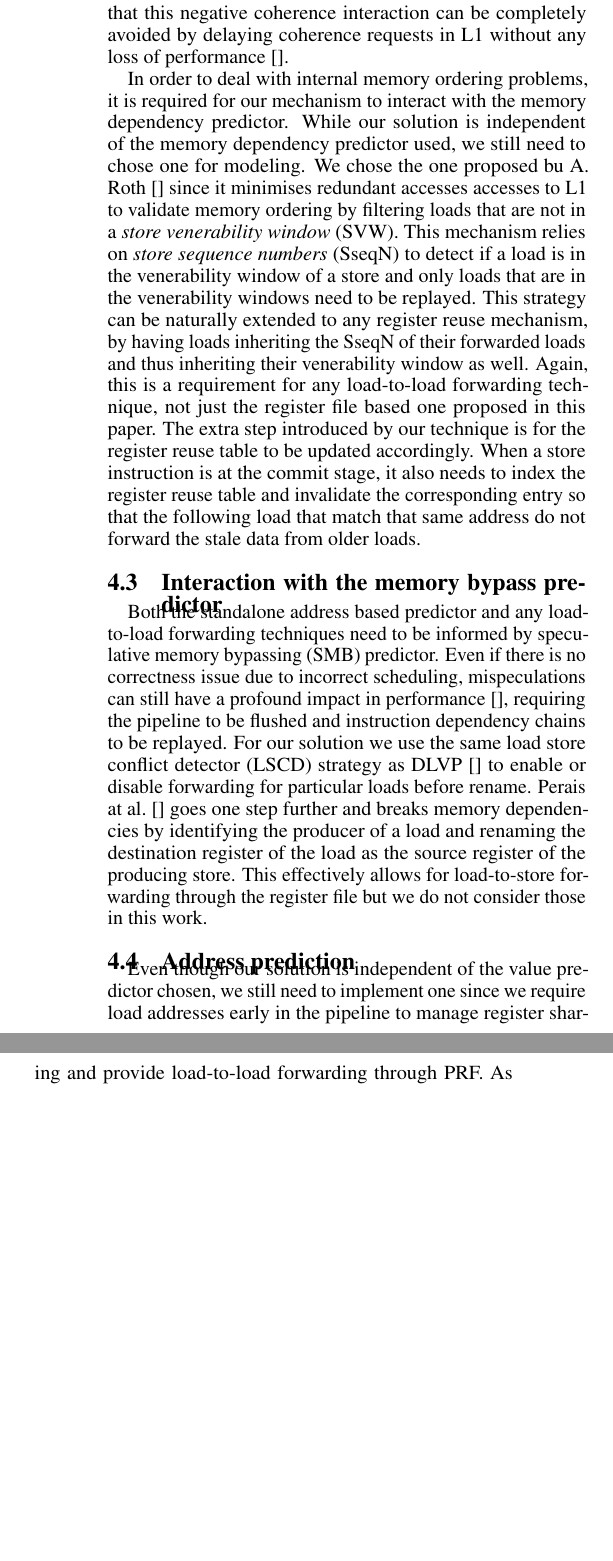
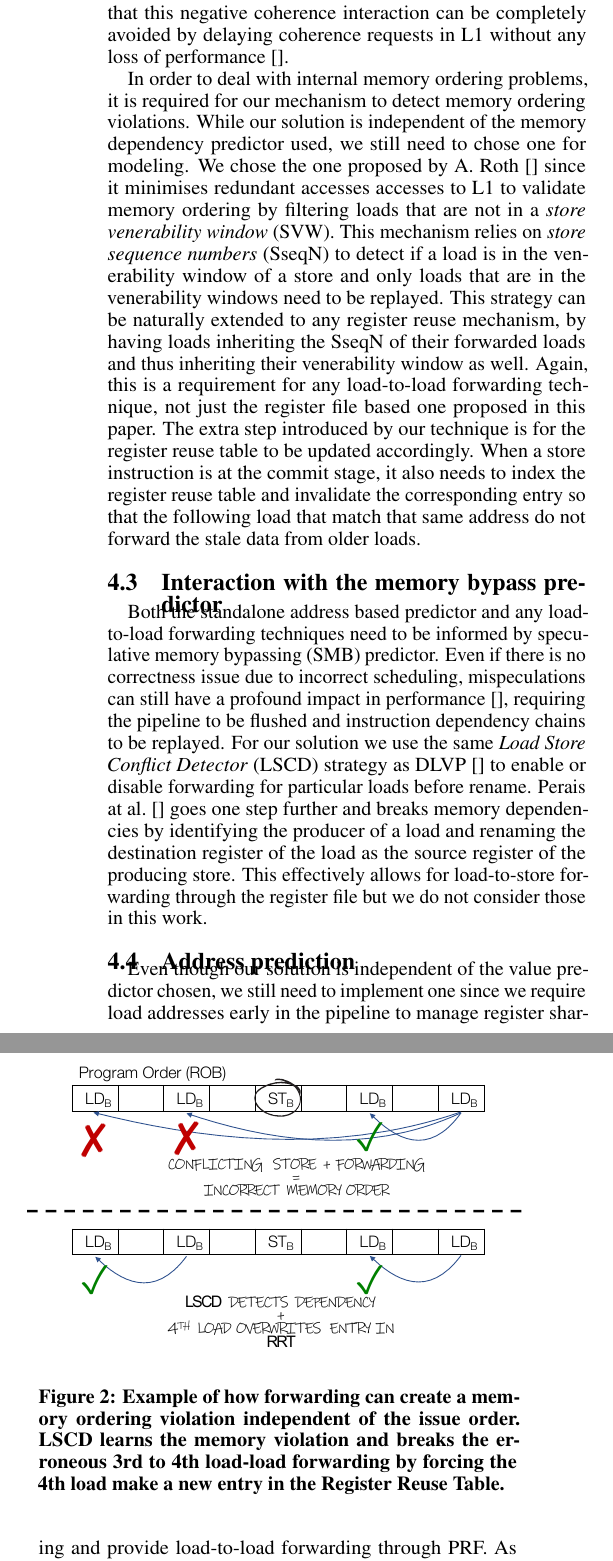
Before and after one commit to skaxiras/Pipeline-Prefetch, a LaTeX paper (main.tex): two parts of the columns of page 4 of 6, joined at a grey line, cut so that both start at the same text, the shorter picture padded with empty space. Compiled offline with pdfLaTeX.

Commit message:
Updates from Overleaf

```diff
--- a/main.tex
+++ b/main.tex
@@ -267,13 +267,21 @@ There are two types of predictions being made in this forwarding strategy: (1) t
 
 Validating the memory ordering is a bit more difficult and needs to be separated into two different types, external and internal. External ones comes in the form of memory coherence invalidation requests. Although complex to solve, this type of ordering violations are present in any multi-core micro-architecture as well and as such, the CPU must already have mechanism to detect the violating loads~\cite{}, rollback the values of the shared registers~\cite{} and replay the infringing instruction chains~\cite{}. The only extra step introduced by our mechanism is that the register reuse table also needs to be accessed to invalidate the entry for that address. Since the table is directed mapped and indexed by addresses, this is a fast access to zero the valid bit. Is also relevant to mention that this negative coherence interaction can be completely avoided by delaying coherence requests in L1 without any loss of performance~\cite{}.
 
-In order to deal with internal memory ordering problems, it is required for our mechanism to interact with the memory dependency predictor. While our solution is independent of the memory dependency predictor used, we still need to chose one for modeling. We chose the one proposed bu A. Roth~\cite{} since it minimises redundant accesses accesses to L1 to validate memory ordering by filtering loads that are not in a \textit{store venerability window} (SVW). This mechanism relies on \textit{store sequence numbers} (SseqN) to detect if a load is in the venerability window of a store and only loads that are in the venerability windows need to be replayed. This strategy can be naturally extended to any register reuse mechanism, by having loads inheriting the SseqN of their forwarded loads and thus inheriting their venerability window as well. %This has implications on the memory bypassing predictor which we will discuss next.
+In order to deal with internal memory ordering problems, it is required for our mechanism to detect memory ordering violations. While our solution is independent of the memory dependency predictor used, we still need to chose one for modeling. We chose the one proposed by A. Roth~\cite{} since it minimises redundant accesses accesses to L1 to validate memory ordering by filtering loads that are not in a \textit{store venerability window} (SVW). This mechanism relies on \textit{store sequence numbers} (SseqN) to detect if a load is in the venerability window of a store and only loads that are in the venerability windows need to be replayed. This strategy can be naturally extended to any register reuse mechanism, by having loads inheriting the SseqN of their forwarded loads and thus inheriting their venerability window as well. %This has implications on the memory bypassing predictor which we will discuss next.
 Again, this is a requirement for any load-to-load forwarding technique, not just the register file based one proposed in this paper. The extra step introduced by our technique is for the register reuse table to be updated accordingly. When a store instruction is at the commit stage, it also needs to index the register reuse table and invalidate the corresponding entry so that the following load that match that same address do not forward the stale data from older loads.
 
 
 
 \subsection{Interaction with the memory bypass predictor}
-Both the standalone address based predictor and any load-to-load forwarding techniques need to be informed by speculative memory bypassing (SMB) predictor. Even if there is no correctness issue due to incorrect scheduling, mispeculations can still have a profound impact in performance~\cite{}, requiring the pipeline to be flushed and instruction dependency chains to be replayed. For our solution we use the same load store conflict detector (LSCD) strategy as DLVP~\cite{} to enable or disable forwarding for particular loads before rename. Perais at al.~\cite{} goes one step further and breaks memory dependencies by identifying the producer of a load and renaming the destination register of the load as the source register of the producing store. This effectively allows for load-to-store forwarding through the register file but we do not consider those in this work.
+Both the standalone address based predictor and any load-to-load forwarding techniques need to be informed by speculative memory bypassing (SMB) predictor. Even if there is no correctness issue due to incorrect scheduling, mispeculations can still have a profound impact in performance~\cite{}, requiring the pipeline to be flushed and instruction dependency chains to be replayed. For our solution we use the same \textit{Load Store Conflict Detector} (LSCD) strategy as DLVP~\cite{} to enable or disable forwarding for particular loads before rename. Perais at al.~\cite{} goes one step further and breaks memory dependencies by identifying the producer of a load and renaming the destination register of the load as the source register of the producing store. This effectively allows for load-to-store forwarding through the register file but we do not consider those in this work.
+
+
+\begin{figure}[ht]
+\centerline{\includegraphics[width=0.50\textwidth]{diagrams/LSCD.pdf}}
+\caption{Example of how forwarding can create a memory ordering violation independent of the issue order. LSCD learns the memory violation and breaks the erroneous 3rd to 4th load-load forwarding by forcing the 4th load make a new entry in the Register Reuse Table.}
+\label{fig:LSCD}
+\end{figure}
+
 
 
 \subsection{Address prediction}
```
Also changed, not shown: diagrams/LSCD.pdf (added), main.tex (6 more changed lines).
